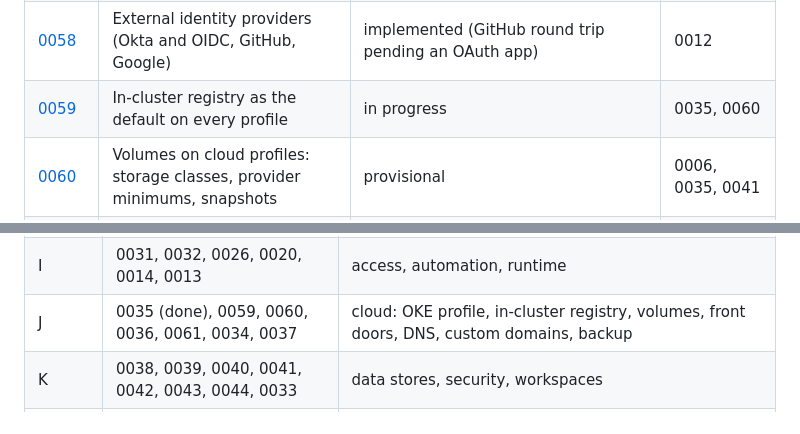
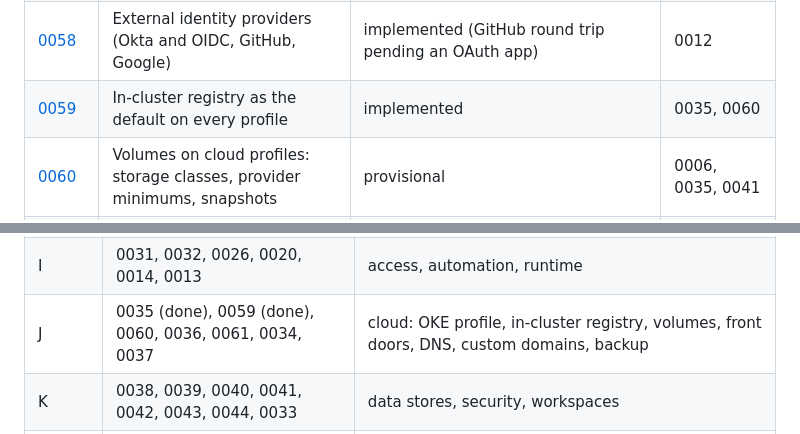
Before and after one commit to atcp-io/shpyrd, a Markdown page: rfcs/README.md, 2 parts joined by grey strips. Rendered like a GitHub page.

```diff
--- a/rfcs/README.md
+++ b/rfcs/README.md
@@ -87,7 +87,7 @@ declare what they depend on.
 | [0056](0056-tracing-backend.md) | Tracing backend (Jaeger) | implementable | 0029, 0015 |
 | [0057](0057-local-names-and-front-door.md) | Local names and front door (dnsmasq wildcard, Caddy on 443) | implemented | 0001 |
 | [0058](0058-external-identity-providers.md) | External identity providers (Okta and OIDC, GitHub, Google) | implemented (GitHub round trip pending an OAuth app) | 0012 |
-| [0059](0059-in-cluster-registry-on-cloud.md) | In-cluster registry as the default on every profile | in progress | 0035, 0060 |
+| [0059](0059-in-cluster-registry-on-cloud.md) | In-cluster registry as the default on every profile | implemented | 0035, 0060 |
 | [0060](0060-volumes-on-cloud-profiles.md) | Volumes on cloud profiles: storage classes, provider minimums, snapshots | provisional | 0006, 0035, 0041 |
 | [0061](0061-dns-providers.md) | DNS providers: automatic records and wildcard certificates | provisional | 0035, 0036 |
 
@@ -105,7 +105,7 @@ declare what they depend on.
 | G (old) | 0017, 0018, 0021, 0022, 0024, 0025, 0023 | superseded by new G above |
 | H | 0027, 0028, 0015, 0029, 0030 | observability and notifications |
 | I | 0031, 0032, 0026, 0020, 0014, 0013 | access, automation, runtime |
-| J | 0035 (done), 0059, 0060, 0036, 0061, 0034, 0037 | cloud: OKE profile, in-cluster registry, volumes, front doors, DNS, custom domains, backup |
+| J | 0035 (done), 0059 (done), 0060, 0036, 0061, 0034, 0037 | cloud: OKE profile, in-cluster registry, volumes, front doors, DNS, custom domains, backup |
 | K | 0038, 0039, 0040, 0041, 0042, 0043, 0044, 0033 | data stores, security, workspaces |
 | L | 0047, 0048, 0052, 0053, 0054, 0056 | autoscaling, cost, API-first CLI, MFA and passkeys, GitHub App, tracing |
 
```
Also changed, not shown: rfcs/0059-in-cluster-registry-on-cloud.md (+23 -11 lines).
